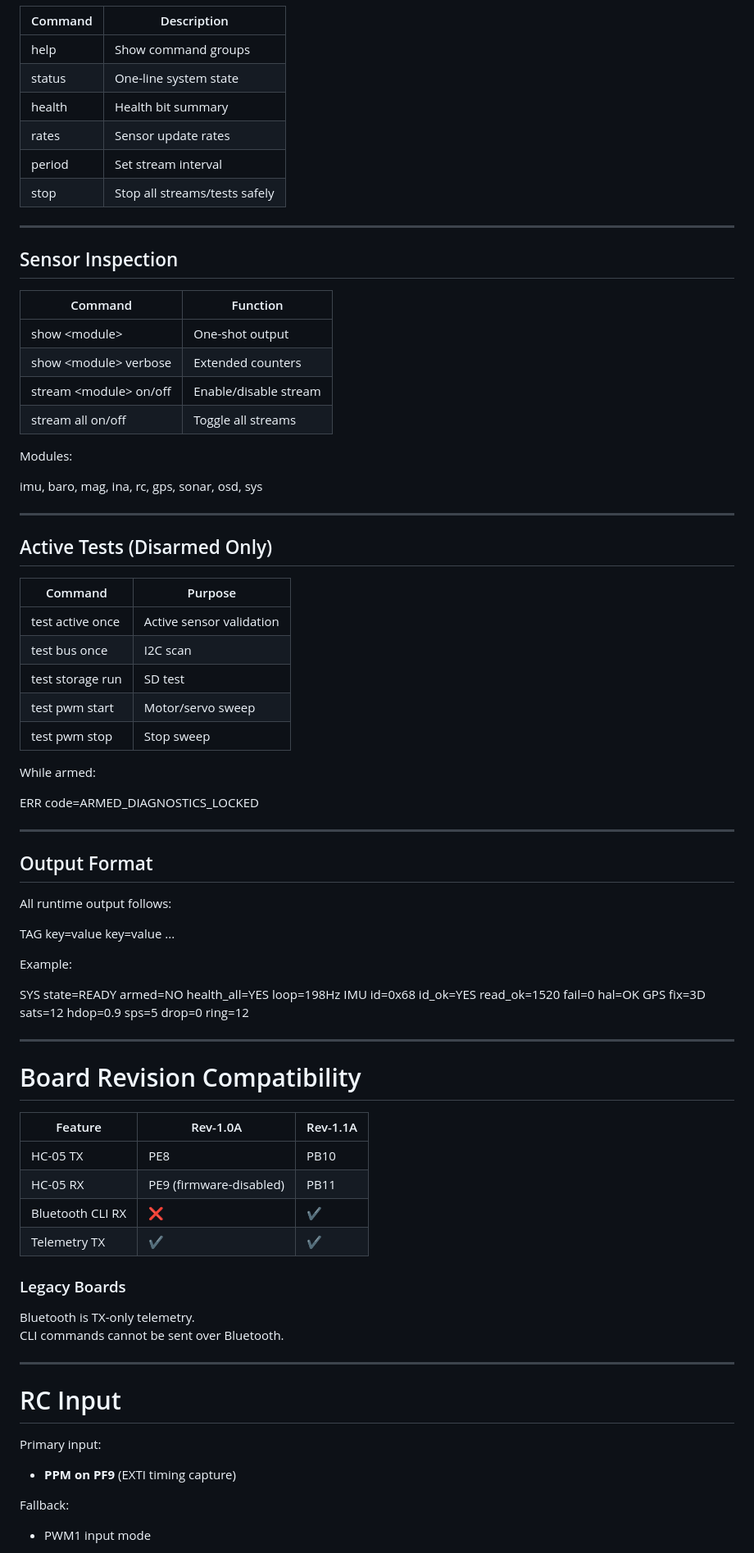
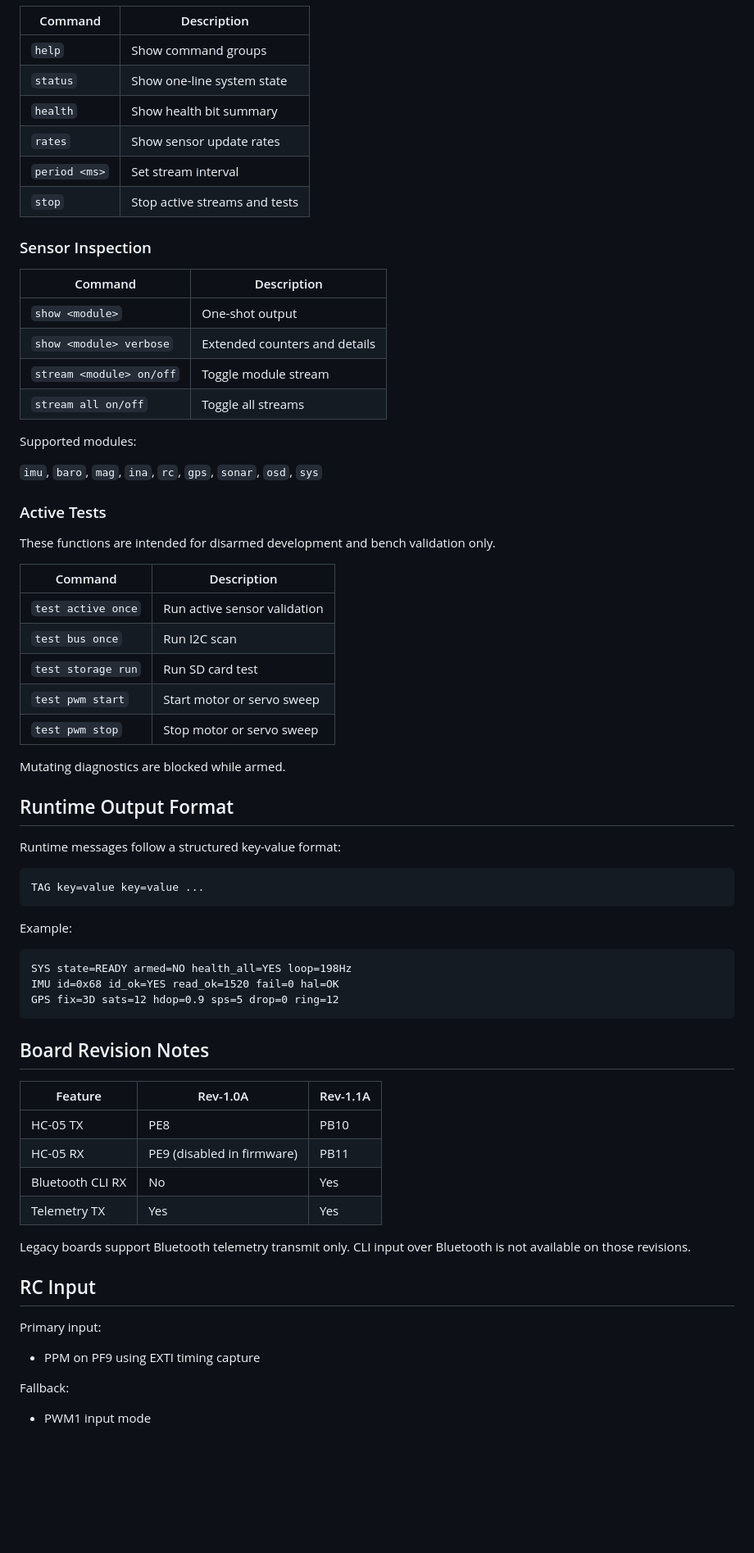
Before and after one commit to QuayeWorks/Hawk-H7, a Markdown page: README.md, the part around one of its changes. Shown at 82% size. Rendered like a GitHub page; blank space fills up the shorter version.

````diff
--- a/README.md
+++ b/README.md
@@ -143,88 +135,74 @@ The firmware includes a structured diagnostic command interface.
 
 | Command | Description |
-|----------|--------------|
-| help | Show command groups |
-| status | One-line system state |
-| health | Health bit summary |
-| rates | Sensor update rates |
-| period <ms> | Set stream interval |
-| stop | Stop all streams/tests safely |
+|---------|-------------|
+| `help` | Show command groups |
+| `status` | Show one-line system state |
+| `health` | Show health bit summary |
+| `rates` | Show sensor update rates |
+| `period <ms>` | Set stream interval |
+| `stop` | Stop active streams and tests |
 
----
+### Sensor Inspection
 
-## Sensor Inspection
+| Command | Description |
+|---------|-------------|
+| `show <module>` | One-shot output |
+| `show <module> verbose` | Extended counters and details |
+| `stream <module> on/off` | Toggle module stream |
+| `stream all on/off` | Toggle all streams |
 
-| Command | Function |
-|----------|----------|
-| show \<module> | One-shot output |
-| show \<module> verbose | Extended counters |
-| stream \<module> on/off | Enable/disable stream |
-| stream all on/off | Toggle all streams |
+Supported modules:
 
-Modules:
+`imu`, `baro`, `mag`, `ina`, `rc`, `gps`, `sonar`, `osd`, `sys`
 
-imu, baro, mag, ina, rc, gps, sonar, osd, sys
+### Active Tests
 
+These functions are intended for disarmed development and bench validation only.
 
----
+| Command | Description |
+|---------|-------------|
+| `test active once` | Run active sensor validation |
+| `test bus once` | Run I2C scan |
+| `test storage run` | Run SD card test |
+| `test pwm start` | Start motor or servo sweep |
+| `test pwm stop` | Stop motor or servo sweep |
 
-## Active Tests (Disarmed Only)
+Mutating diagnostics are blocked while armed.
 
-| Command | Purpose |
-|----------|----------|
-| test active once | Active sensor validation |
-| test bus once | I2C scan |
-| test storage run | SD test |
-| test pwm start | Motor/servo sweep |
-| test pwm stop | Stop sweep |
+## Runtime Output Format
 
-While armed:
+Runtime messages follow a structured key-value format:
 
-
-ERR code=ARMED_DIAGNOSTICS_LOCKED
-
-
----
-
-## Output Format
-
-All runtime output follows:
-
-
+```text
 TAG key=value key=value ...
-
+```
 
 Example:
 
-
+```text
 SYS state=READY armed=NO health_all=YES loop=198Hz
 IMU id=0x68 id_ok=YES read_ok=1520 fail=0 hal=OK
 GPS fix=3D sats=12 hdop=0.9 sps=5 drop=0 ring=12
+```
 
-
----
-
-# Board Revision Compatibility
+## Board Revision Notes
 
 | Feature | Rev-1.0A | Rev-1.1A |
-|----------|----------|----------|
+|---------|----------|----------|
 | HC-05 TX | PE8 | PB10 |
-| HC-05 RX | PE9 (firmware-disabled) | PB11 |
-| Bluetooth CLI RX | ❌ | ✔ |
-| Telemetry TX | ✔ | ✔ |
+| HC-05 RX | PE9 (disabled in firmware) | PB11 |
+| Bluetooth CLI RX | No | Yes |
+| Telemetry TX | Yes | Yes |
 
-### Legacy Boards
+Legacy boards support Bluetooth telemetry transmit only. CLI input over Bluetooth is not available on those revisions.
 
-Bluetooth is TX-only telemetry.
-CLI commands cannot be sent over Bluetooth.
-
----
-
-# RC Input
+## RC Input
 
 Primary input:
-- **PPM on PF9** (EXTI timing capture)
+
+- PPM on PF9 using EXTI timing capture
 
 Fallback:
+
 - PWM1 input mode
 
````
Also changed, not shown: other parts of README.md (+102 -121 lines).
